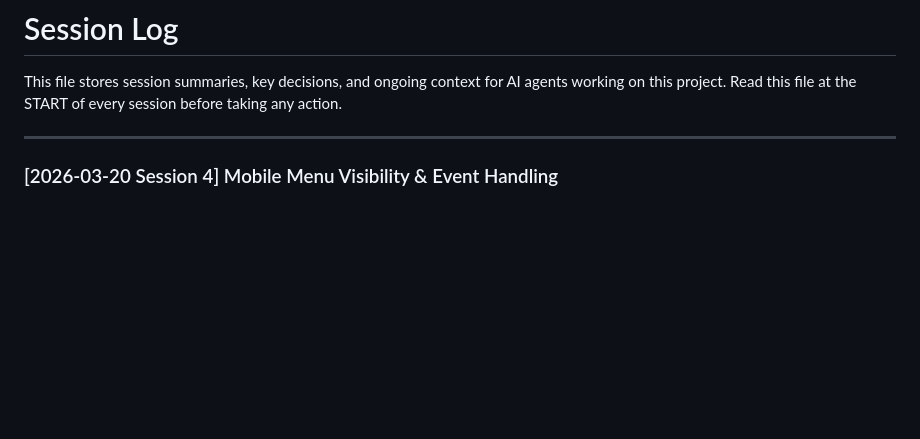
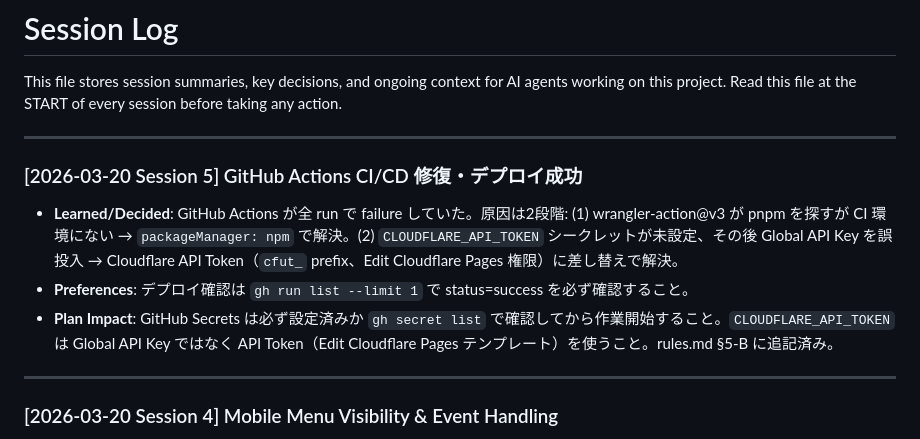
Before and after one commit to azmok/demo-static-mirai-foundry, a Markdown page: .antigravity/sessions.md, the part around the change. GitHub-like rendering; blank space fills up the shorter version.

```diff
--- a/.antigravity/sessions.md
+++ b/.antigravity/sessions.md
@@ -2,6 +2,13 @@
 
 This file stores session summaries, key decisions, and ongoing context for AI agents working on this project.
 Read this file at the START of every session before taking any action.
+
+---
+
+### [2026-03-20 Session 5] GitHub Actions CI/CD 修復・デプロイ成功
+- **Learned/Decided**: GitHub Actions が全 run で failure していた。原因は2段階: (1) wrangler-action@v3 が pnpm を探すが CI 環境にない → `packageManager: npm` で解決。(2) `CLOUDFLARE_API_TOKEN` シークレットが未設定、その後 Global API Key を誤投入 → Cloudflare API Token（`cfut_` prefix、Edit Cloudflare Pages 権限）に差し替えで解決。
+- **Preferences**: デプロイ確認は `gh run list --limit 1` で status=success を必ず確認すること。
+- **Plan Impact**: GitHub Secrets は必ず設定済みか `gh secret list` で確認してから作業開始すること。`CLOUDFLARE_API_TOKEN` は Global API Key ではなく API Token（Edit Cloudflare Pages テンプレート）を使うこと。rules.md §5-B に追記済み。
 
 ---
 
```
Also changed, not shown: .antigravity/bug-history.md (+7 -0 lines), .antigravity/rules.md (+12 -0 lines).
